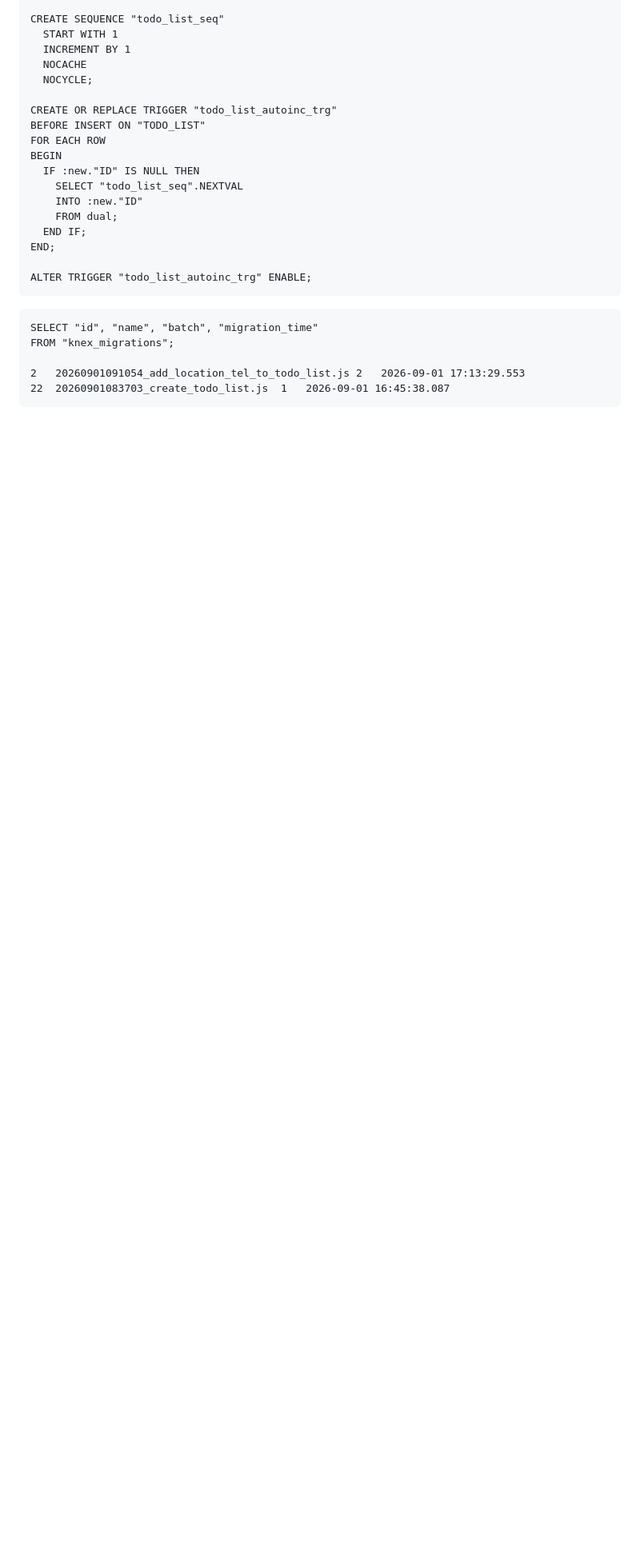
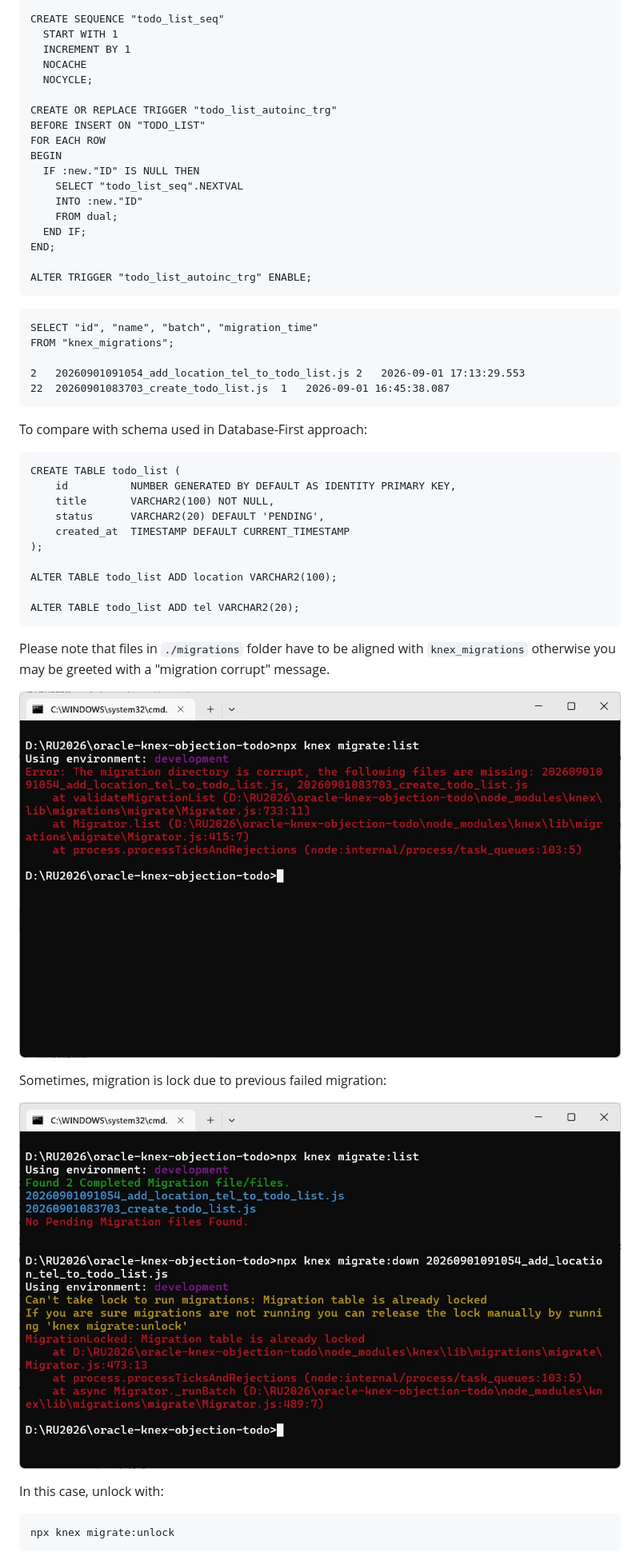
Before and after one commit to Albert0i/oracle-knex-objection-todo, a Markdown page: README.Cont.md, the part around one of its changes. Shown at 80% size. Drawn GitHub-style; pictures changed too: img/npx-knex-migrate-corrupt.JPG (added), img/npx-knex-migrate-lock.JPG (added); blank space fills up the shorter version.

````diff
--- a/README.Cont.md
+++ b/README.Cont.md
@@ -264,3 +298,31 @@ FROM "knex_migrations";
 22	20260901083703_create_todo_list.js	1	2026-09-01 16:45:38.087
 ```
 
+To compare with schema used in Database-First approach:
+```
+CREATE TABLE todo_list (
+    id          NUMBER GENERATED BY DEFAULT AS IDENTITY PRIMARY KEY,
+    title       VARCHAR2(100) NOT NULL,
+    status      VARCHAR2(20) DEFAULT 'PENDING',
+    created_at  TIMESTAMP DEFAULT CURRENT_TIMESTAMP
+);
+
+ALTER TABLE todo_list ADD location VARCHAR2(100);
+
+ALTER TABLE todo_list ADD tel VARCHAR2(20);
+```
+
+Please note that files in `./migrations` folder have to be aligned with `knex_migrations` otherwise you may be greeted with a "migration corrupt" message.
+
+![alt migrate corrupt](img/npx-knex-migrate-corrupt.JPG)
+
+Sometimes, migration is lock due to previous failed migration:
+
+![alt migrate lock](img/npx-knex-migrate-lock.JPG)
+
+In this case, unlock with:
+
+```
+npx knex migrate:unlock
+```
+
````
Also changed, not shown: other parts of README.Cont.md (+54 -1 lines), img/npx-knex-migrate-unlock.JPG (added).
